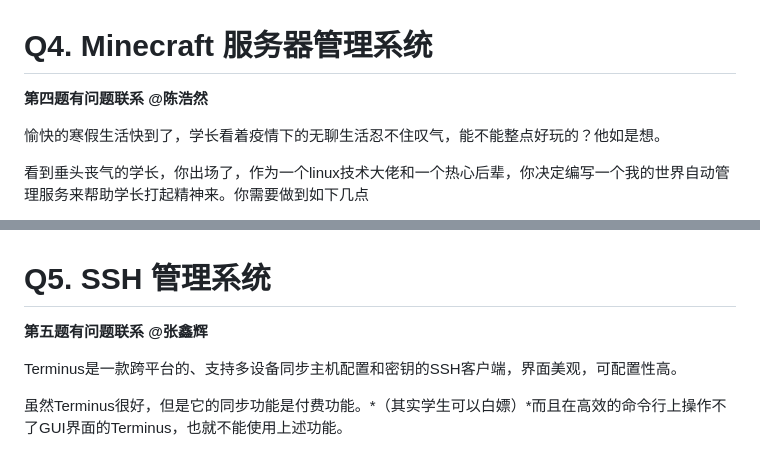
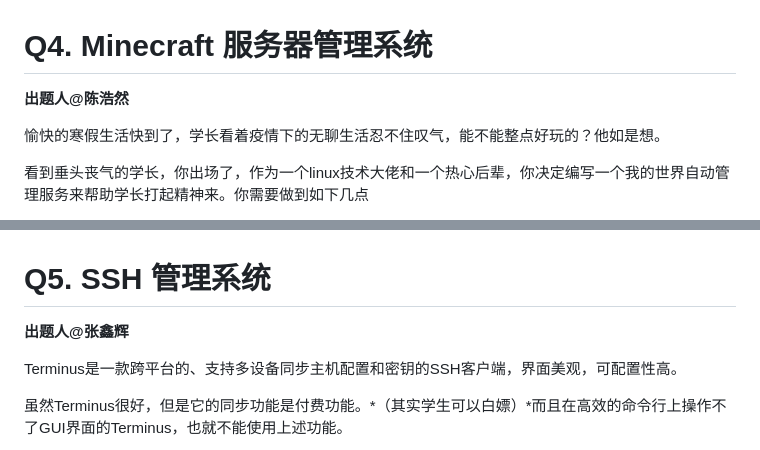
Before and after one commit to evilsp/Redrock-SRE-2023-Ops-Winter-Assessment, a Markdown page: README.md, 2 parts joined by grey strips. Rendered like a GitHub page.

```diff
--- a/README.md
+++ b/README.md
@@ -189,7 +190,7 @@
 
 
 # Q4. Minecraft 服务器管理系统
-**第四题有问题联系 @陈浩然**
+**出题人@陈浩然**
 
 愉快的寒假生活快到了，学长看着疫情下的无聊生活忍不住叹气，能不能整点好玩的？他如是想。
 
@@ -310,7 +311,7 @@
 
 
 # Q5. SSH 管理系统
-**第五题有问题联系 @张鑫辉**
+**出题人@张鑫辉**
 
 Terminus是一款跨平台的、支持多设备同步主机配置和密钥的SSH客户端，界面美观，可配置性高。
 
```
Also changed, not shown: other parts of README.md (+4 -3 lines).
